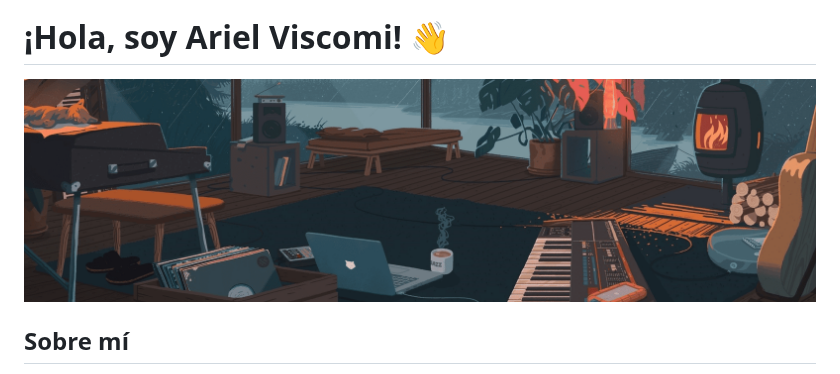
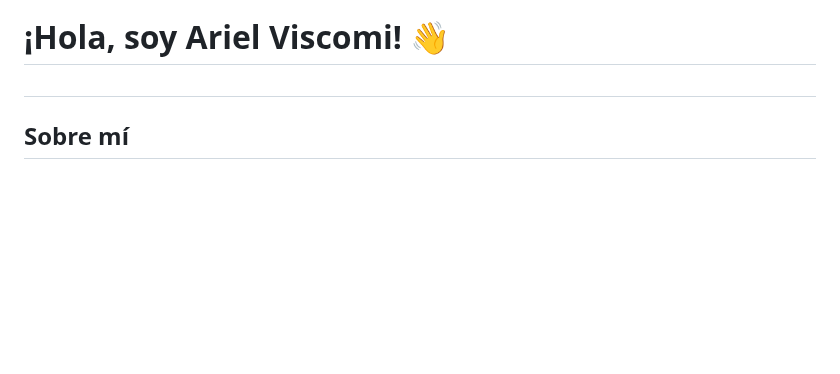
Before and after one commit to ariviscomi/ariviscomi, a Markdown page: README.md, the part around one of its changes. GitHub-like rendering; blank space fills up the shorter version.

Commit message:
Mueve banners; colapsa seccion tecnologias

```diff
--- a/README.md
+++ b/README.md
@@ -1,6 +1,7 @@
 ![Mi banner](./assets/banner1.png "Banner de mi perfil")
 # ¡Hola, soy Ariel Viscomi! 👋
-![Mi banner](./assets/banner2.png "Banner de mi perfil")
+
+#
 
 ## Sobre mí
 Soy desarrollador de robótica y programador.👨‍💻
```
Also changed, not shown: other parts of README.md (+6 -1 lines).
